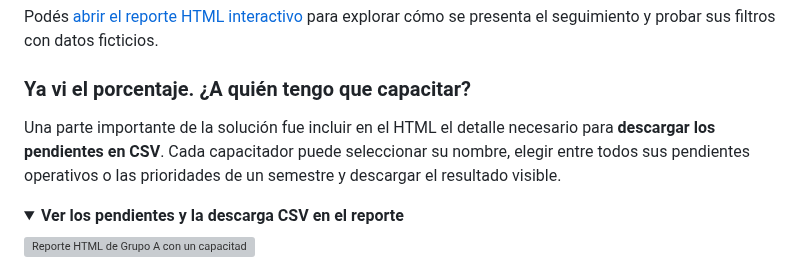
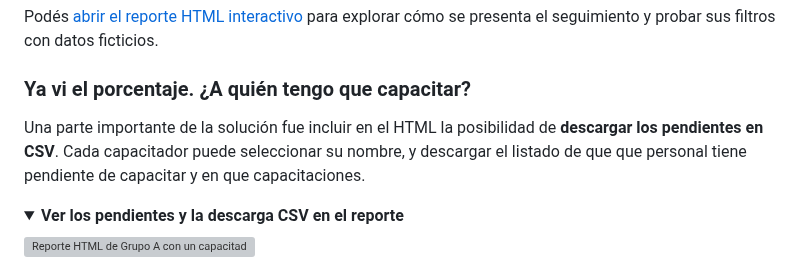
Before and after one commit to jminolli-e/case-studies, a Markdown page: capacitaciones/actualizacion/README.md, the part around the change. Drawn GitHub-style; folded sections open; grey boxes are pictures that could not be loaded.

```diff
--- a/capacitaciones/actualizacion/README.md
+++ b/capacitaciones/actualizacion/README.md
@@ -140,7 +140,7 @@ Podés [abrir el reporte HTML interactivo](https://jminolli-e.github.io/case-stu
 
 ### Ya vi el porcentaje. ¿A quién tengo que capacitar?
 
-Una parte importante de la solución fue incluir en el HTML el detalle necesario para **descargar los pendientes en CSV**. Cada capacitador puede seleccionar su nombre, elegir entre todos sus pendientes operativos o las prioridades de un semestre y descargar el resultado visible.
+Una parte importante de la solución fue incluir en el HTML la posibilidad de **descargar los pendientes en CSV**. Cada capacitador puede seleccionar su nombre, y descargar el listado de que que personal tiene pendiente de capacitar y en que capacitaciones.
 
 <details>
 <summary><strong>Ver los pendientes y la descarga CSV en el reporte</strong></summary>
```
